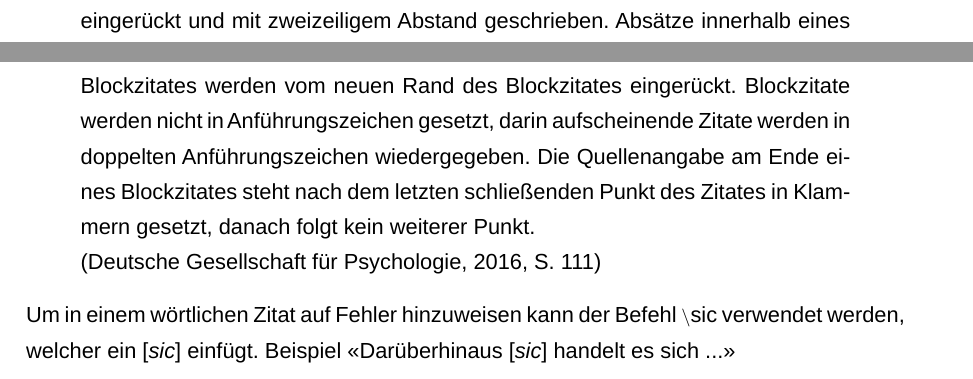
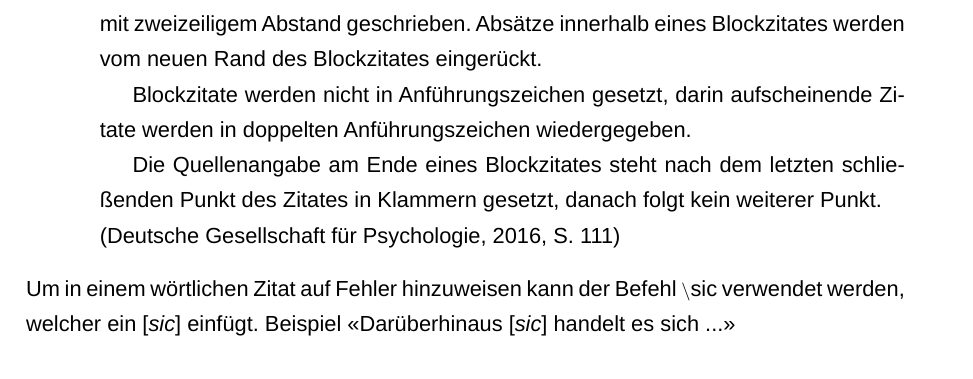
Before and after one commit to giodi/Vorlage-FHGR, a LaTeX document (main.tex, which reads config/preamble.tex, content/02_textteil/kapitel1.tex): two parts of pages 8 and 9 of 15 before the commit and part of page 9 of 15 after it, the two joined at a grey line, cut so that both start at the same text. Compiled offline with LuaLaTeX; a missing font is replaced by an installed copy or a similar font.

Commit message:
Verbesserung Blockzitat.

```diff
--- a/config/preamble.tex
+++ b/config/preamble.tex
@@ -24,6 +24,13 @@
 \newcommand{\textciteabbr}[2]{\acrlong{#2} (\acrshort{#2}, \citeyear{#1})}
 \newcommand{\acrfullSqBr}[1]{\acrlong{#1} [\acrshort{#1}]}
 
+% Settings for blockquote
+\SetBlockEnvironment{quotation}
+\patchcmd{\quotation}{\rightmargin}{\leftmargin 1.3cm \rightmargin 0}{}{}
+\NewCommandCopy{\oldblockquote}{\blockquote}
+\renewcommand{\blockquote}[1]{\oldblockquote{\noindent #1}}
+
+% Settings for figure and table
 \counterwithout{figure}{chapter}
 \counterwithout{table}{chapter}
 
--- a/content/02_textteil/kapitel1.tex
+++ b/content/02_textteil/kapitel1.tex
@@ -26,12 +26,8 @@ Zusätzlich stehen die folgenden eigens im Template definierten Befehle zur Verf
 \textciteabbr{org_2022}{orln}\\
 \\
 Zur Formatierung eines Blockzitats kann der Befehl \setminus begin\{quote\} ... \setminus end\{quote\} verwendet werden:
-\begin{quote}
-Blockzitate sind wörtliche Zitate von 40 Wörtern oder mehr; sie werden als eigener Absatz ohne Anführungszeichen angeführt.
-Ein Blockzitat beginnt stets in einer neuen Zeile, wird zur Gänze (also jede Zeile) 1,3 cm oder fünf Leerschritte eingerückt und mit zweizeiligem Abstand geschrieben. Absätze innerhalb eines Blockzitates werden vom neuen Rand des Blockzitates eingerückt. Blockzitate werden nicht in Anführungszeichen gesetzt, darin aufscheinende Zitate werden in doppelten Anführungszeichen wiedergegeben. Die Quellenangabe am Ende eines Blockzitates steht nach dem letzten schließenden Punkt des Zitates in Klammern gesetzt, danach folgt kein weiterer Punkt.\\
-\parencite[S. 111]{psychologie_richtlinien_2016}
-\end{quote}
-\noindent
+\blockquote{Blockzitate sind wörtliche Zitate von 40 Wörtern oder mehr; sie werden als eigener Absatz ohne Anführungszeichen angeführt. Ein Blockzitat beginnt stets in einer neuen Zeile, wird zur Gänze (also jede Zeile) 1,3 cm oder fünf Leerschritte eingerückt und mit zweizeiligem Abstand geschrieben. Absätze innerhalb eines Blockzitates werden vom neuen Rand des Blockzitates eingerückt. \par Blockzitate werden nicht in Anführungszeichen gesetzt, darin aufscheinende Zitate werden in doppelten Anführungszeichen wiedergegeben. \par Die Quellenangabe am Ende eines Blockzitates steht nach dem letzten schließenden Punkt des Zitates in Klammern gesetzt, danach folgt kein weiterer Punkt.\\
+\parencite[S. 111]{psychologie_richtlinien_2016}}
 Um in einem wörtlichen Zitat auf Fehler hinzuweisen kann der Befehl \setminus sic verwendet werden, welcher ein \sic einfügt. Beispiel "<Darüberhinaus \sic handelt es sich ...">
 
 
```
